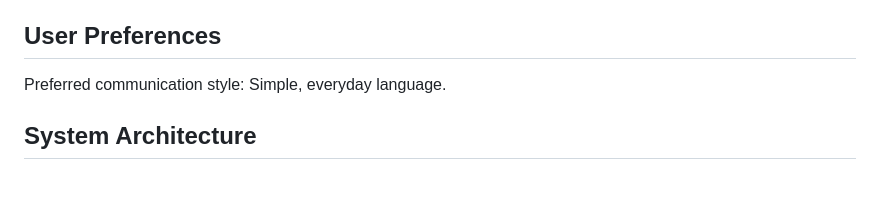
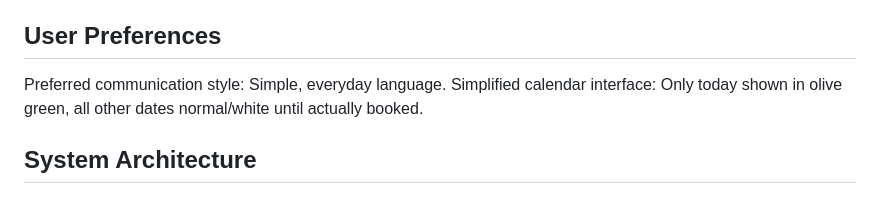
Before and after one commit to felabayomi/ReserveEZ, a Markdown page: replit.md, the part around the change. Rendered like a GitHub page.

Commit message:
Simplify calendar view to highlight only today's date
Update replit.md to reflect user preference for a simplified calendar interface where only the current date is displayed in a distinct color (olive green), with all other dates appearing normal (white) until booked.

Replit-Commit-Author: Agent
Replit-Commit-Session-Id: eb80e440-3f3a-42d8-9877-44de6fb57c25
Replit-Commit-Checkpoint-Type: full_checkpoint
Replit-Commit-Screenshot-Url: https://storage.googleapis.com/screenshot-production-us-central1/c70ea1f2-67d3-4bcd-bcb2-3b55e3e8027e/eb80e440-3f3a-42d8-9877-44de6fb57c25/Wj7OwAf

```diff
--- a/replit.md
+++ b/replit.md
@@ -9,6 +9,7 @@ The application handles resource management with configurable capacity limits an
 ## User Preferences
 
 Preferred communication style: Simple, everyday language.
+Simplified calendar interface: Only today shown in olive green, all other dates normal/white until actually booked.
 
 ## System Architecture
 
```
